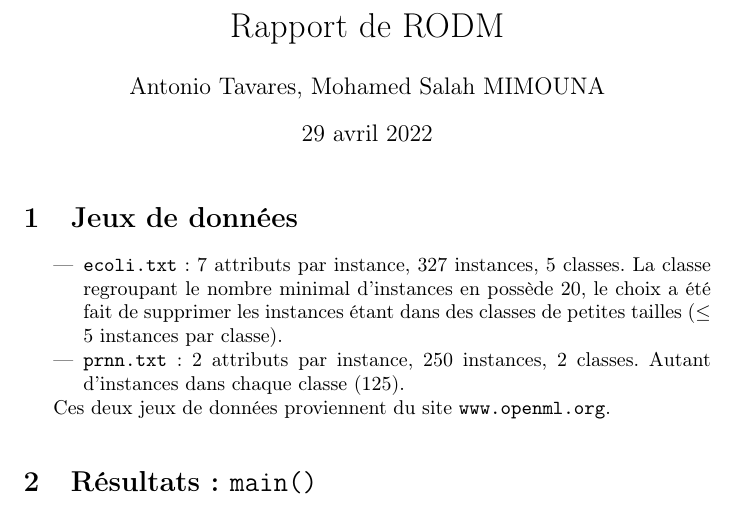
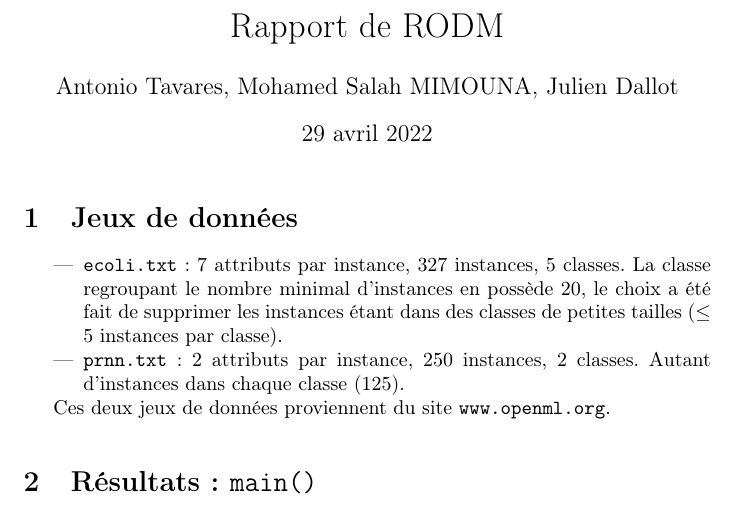
Before and after one commit to gormT/Projet-RODM, a LaTeX document (main.tex): part of page 1 of 4, cut so that both start at the same text. Compiled offline with pdfLaTeX.

Commit message:
ajouté mon nom :)

```diff
--- a/main.tex
+++ b/main.tex
@@ -12,7 +12,7 @@
 
 \title{Rapport de RODM}
 
-\author{Antonio Tavares, Mohamed Salah MIMOUNA}
+\author{Antonio Tavares, Mohamed Salah MIMOUNA, Julien Dallot}
 
 \begin{document}
 \maketitle
```
Also changed, not shown: main.pdf, 3 other files.
